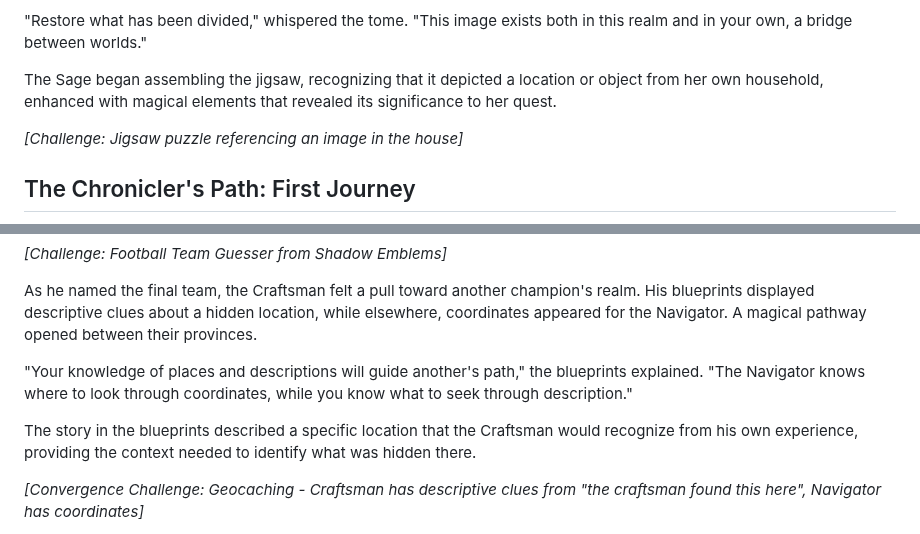
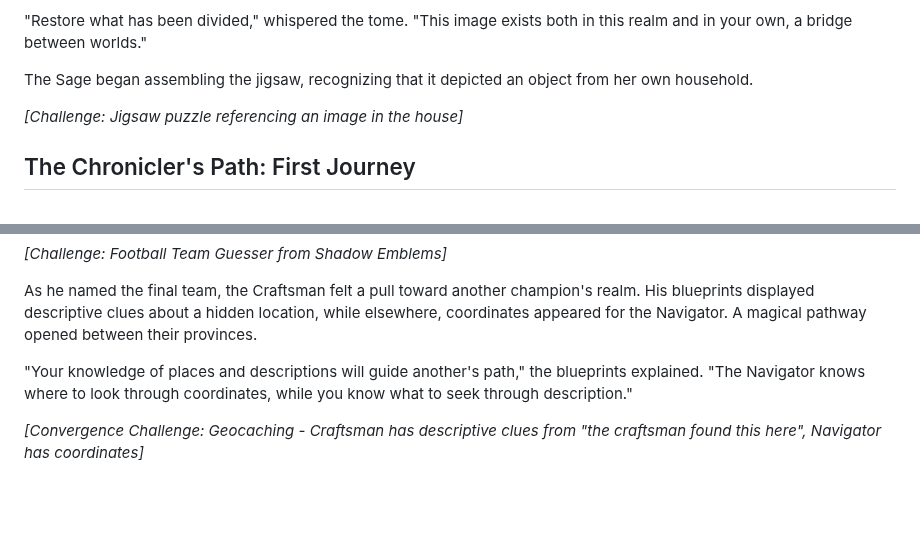
Before and after one commit to BlankTuber/EasterEggHunt2025, a Markdown page: README.md, 2 parts joined by grey strips. GitHub-like rendering; blank space fills up the shorter version.

```diff
--- a/README.md
+++ b/README.md
@@ -93,7 +80,7 @@ When the trivia challenge concluded, the Sage returned to her path within the gr
 
 "Restore what has been divided," whispered the tome. "This image exists both in this realm and in your own, a bridge between worlds."
 
-The Sage began assembling the jigsaw, recognizing that it depicted a location or object from her own household, enhanced with magical elements that revealed its significance to her quest.
+The Sage began assembling the jigsaw, recognizing that it depicted an object from her own household.
 
 *[Challenge: Jigsaw puzzle referencing an image in the house]*
 
@@ -151,8 +138,6 @@ As he named the final team, the Craftsman felt a pull toward another champion's
 
 "Your knowledge of places and descriptions will guide another's path," the blueprints explained. "The Navigator knows where to look through coordinates, while you know what to seek through description."
 
-The story in the blueprints described a specific location that the Craftsman would recognize from his own experience, providing the context needed to identify what was hidden there.
-
 *[Convergence Challenge: Geocaching - Craftsman has descriptive clues from "the craftsman found this here", Navigator has coordinates]*
 
 After the shared geocaching challenge, the Craftsman encountered a series of dots and dashes etched into stone, pulsing with a rhythmic pattern. Though unfamiliar with the code itself, he noticed that nearby was a key showing how certain patterns corresponded to letters.
```
Also changed, not shown: other parts of README.md (+14 -27 lines).
